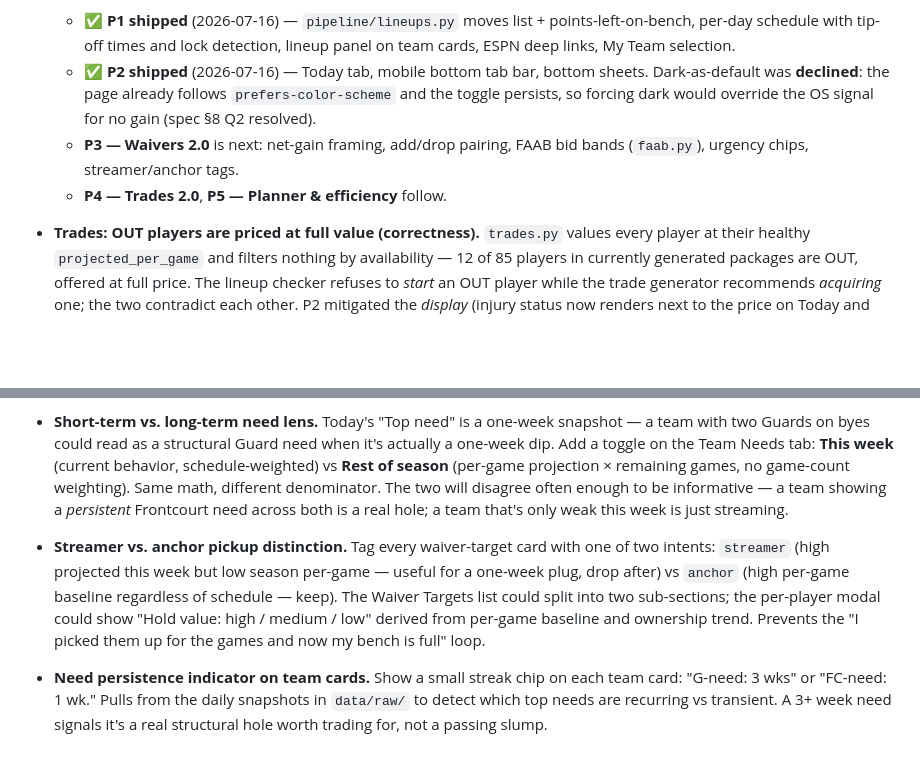
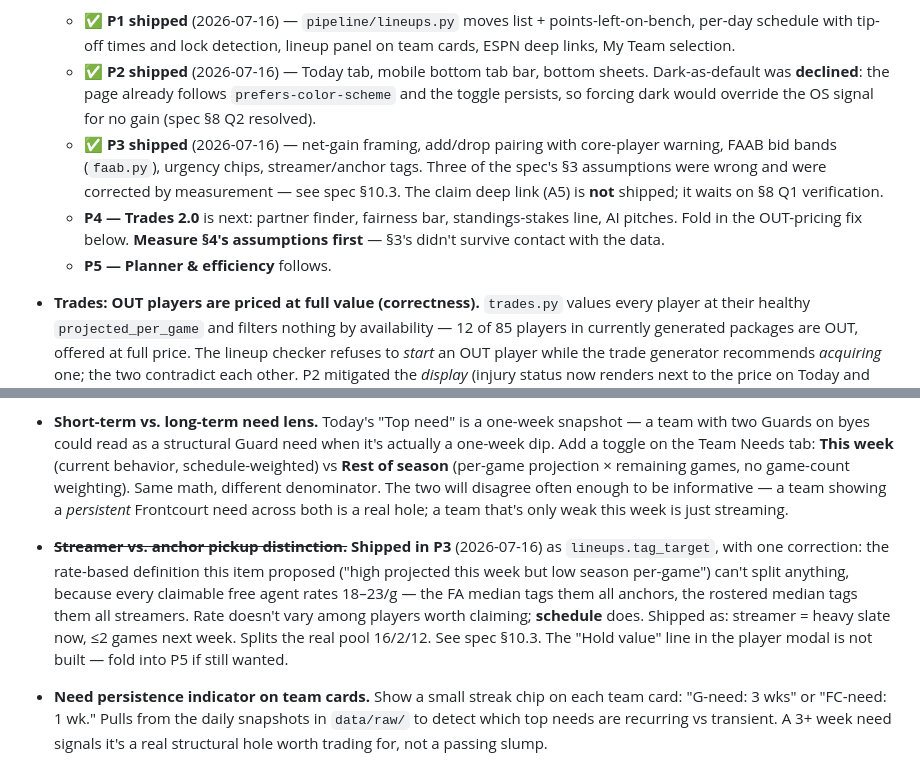
Before and after one commit to pranava0x0/FantasyGM, a Markdown page: BACKLOG.md, 2 parts joined by grey strips. Rendered like a GitHub page; blank space fills up the shorter version.

```diff
--- a/BACKLOG.md
+++ b/BACKLOG.md
@@ -7,8 +7,9 @@ Living list of ideas, features, and enhancements. Each item: brief description +
 - **GM Console — Waivers 2.0, Trades 2.0, Lineup Reset.** Full spec in [docs/gm-console-spec.md](docs/gm-console-spec.md) (authored 2026-07-16). The three weekly action loops, rebuilt around a "My Team" mode and a new default **Today** tab (daily standing brief): lineup reset as a minimal swap list with points-left-on-bench + ESPN deep links (write API is a hard wall — advice + one-tap deep link is the industry pattern); waiver cards reframed as net gain over your worst starter with add/drop pairing and FAAB bid bands mined from our own `transactions.jsonl`; trades rebuilt as a partner finder (complementary-needs matching, fairness bar, "swings your typical matchup by +X" stakes line). Competitive survey (in-spec appendix) found season-long WNBA tooling has essentially zero competitors. Ships in 5 end-to-end phases. Subsumes the existing "My team mode", "Trade analyzer", "Streamer vs anchor", and "Matchup preview cards" items below — leave them until each phase lands, then fold them in.
   - ✅ **P1 shipped** (2026-07-16) — `pipeline/lineups.py` moves list + points-left-on-bench, per-day schedule with tip-off times and lock detection, lineup panel on team cards, ESPN deep links, My Team selection.
   - ✅ **P2 shipped** (2026-07-16) — Today tab, mobile bottom tab bar, bottom sheets. Dark-as-default was **declined**: the page already follows `prefers-color-scheme` and the toggle persists, so forcing dark would override the OS signal for no gain (spec §8 Q2 resolved).
-  - **P3 — Waivers 2.0** is next: net-gain framing, add/drop pairing, FAAB bid bands (`faab.py`), urgency chips, streamer/anchor tags.
-  - **P4 — Trades 2.0**, **P5 — Planner & efficiency** follow.
+  - ✅ **P3 shipped** (2026-07-16) — net-gain framing, add/drop pairing with core-player warning, FAAB bid bands (`faab.py`), urgency chips, streamer/anchor tags. Three of the spec's §3 assumptions were wrong and were corrected by measurement — see spec §10.3. The claim deep link (A5) is **not** shipped; it waits on §8 Q1 verification.
+  - **P4 — Trades 2.0** is next: partner finder, fairness bar, standings-stakes line, AI pitches. Fold in the OUT-pricing fix below. **Measure §4's assumptions first** — §3's didn't survive contact with the data.
+  - **P5 — Planner & efficiency** follows.
 
 - **Trades: OUT players are priced at full value (correctness).** `trades.py` values every player at their healthy `projected_per_game` and filters nothing by availability — 12 of 85 players in currently generated packages are OUT, offered at full price. The lineup checker refuses to *start* an OUT player while the trade generator recommends *acquiring* one; the two contradict each other. P2 mitigated the *display* (injury status now renders next to the price on Today and the Trades tab) but the valuation is still wrong, and it drives the sort order. Fix belongs to P4: discount the projection by expected games missed, or exclude confirmed-OUT players from package search. Reuse `positions.is_confirmed_out()` so the rule stays in one place. Logged in [ISSUES.md](ISSUES.md).
 
@@ -23,7 +24,7 @@ Living list of ideas, features, and enhancements. Each item: brief description +
 - **`state.json` is 296 KB gzipped — 48% over the spec's 200 KB budget.** Not caused by the GM Console work (lineup_check + current_matchup cost 0.9 KB); the payload was already at 295 KB. `news_by_player` is 64% of the raw bytes (1.3 MB of 2.0 MB), `twitter_posts_by_player` another 13%. The whole page blocks on this fetch before any data renders. Spec §7.4 prescribes the fix: split `state.json` (core: meta/teams/waivers/trades) from `extras.json` (news/social by player, lazy-loaded on tab open with `priority: "low"`). Would cut first-paint payload by roughly 4x. Do this before P5 adds the planner grid.
 
 - **Short-term vs. long-term need lens.** Today's "Top need" is a one-week snapshot — a team with two Guards on byes could read as a structural Guard need when it's actually a one-week dip. Add a toggle on the Team Needs tab: **This week** (current behavior, schedule-weighted) vs **Rest of season** (per-game projection × remaining games, no game-count weighting). Same math, different denominator. The two will disagree often enough to be informative — a team showing a *persistent* Frontcourt need across both is a real hole; a team that's only weak this week is just streaming.
-- **Streamer vs. anchor pickup distinction.** Tag every waiver-target card with one of two intents: `streamer` (high projected this week but low season per-game — useful for a one-week plug, drop after) vs `anchor` (high per-game baseline regardless of schedule — keep). The Waiver Targets list could split into two sub-sections; the per-player modal could show "Hold value: high / medium / low" derived from per-game baseline and ownership trend. Prevents the "I picked them up for the games and now my bench is full" loop.
+- ~~**Streamer vs. anchor pickup distinction.**~~ **Shipped in P3** (2026-07-16) as `lineups.tag_target`, with one correction: the rate-based definition this item proposed ("high projected this week but low season per-game") can't split anything, because every claimable free agent rates 18–23/g — the FA median tags them all anchors, the rostered median tags them all streamers. Rate doesn't vary among players worth claiming; **schedule** does. Shipped as: streamer = heavy slate now, ≤2 games next week. Splits the real pool 16/2/12. See spec §10.3. The "Hold value" line in the player modal is not built — fold into P5 if still wanted.
 - **Need persistence indicator on team cards.** Show a small streak chip on each team card: "G-need: 3 wks" or "FC-need: 1 wk." Pulls from the daily snapshots in `data/raw/` to detect which top needs are recurring vs transient. A 3+ week need signals it's a real structural hole worth trading for, not a passing slump.
 - **Lookback sparkline on team cards.** Tiny inline sparkline (8 weekly points) under each bucket bar showing gap-vs-league over the last 8 weeks. Cheap visual: lets the user see a need *trending up* (getting worse) vs *resolving* (improving). Drives the "drop / hold / acquire" decision better than a single snapshot.
 - **Matchup-aware top need.** "Top need" today ignores who the team is playing this week. A team strong at G facing an opponent stacked at G should see Guard-quality picks promoted *for that week* even if the bucket math says they're fine season-wide. Surfaces in a per-matchup card on the Team Needs tab — H2H positional gap vs the assigned opponent, refreshed each matchup period.
```
Also changed, not shown: ISSUES.md (+3 -0 lines), docs/gm-console-spec.md (+50 -6 lines).
